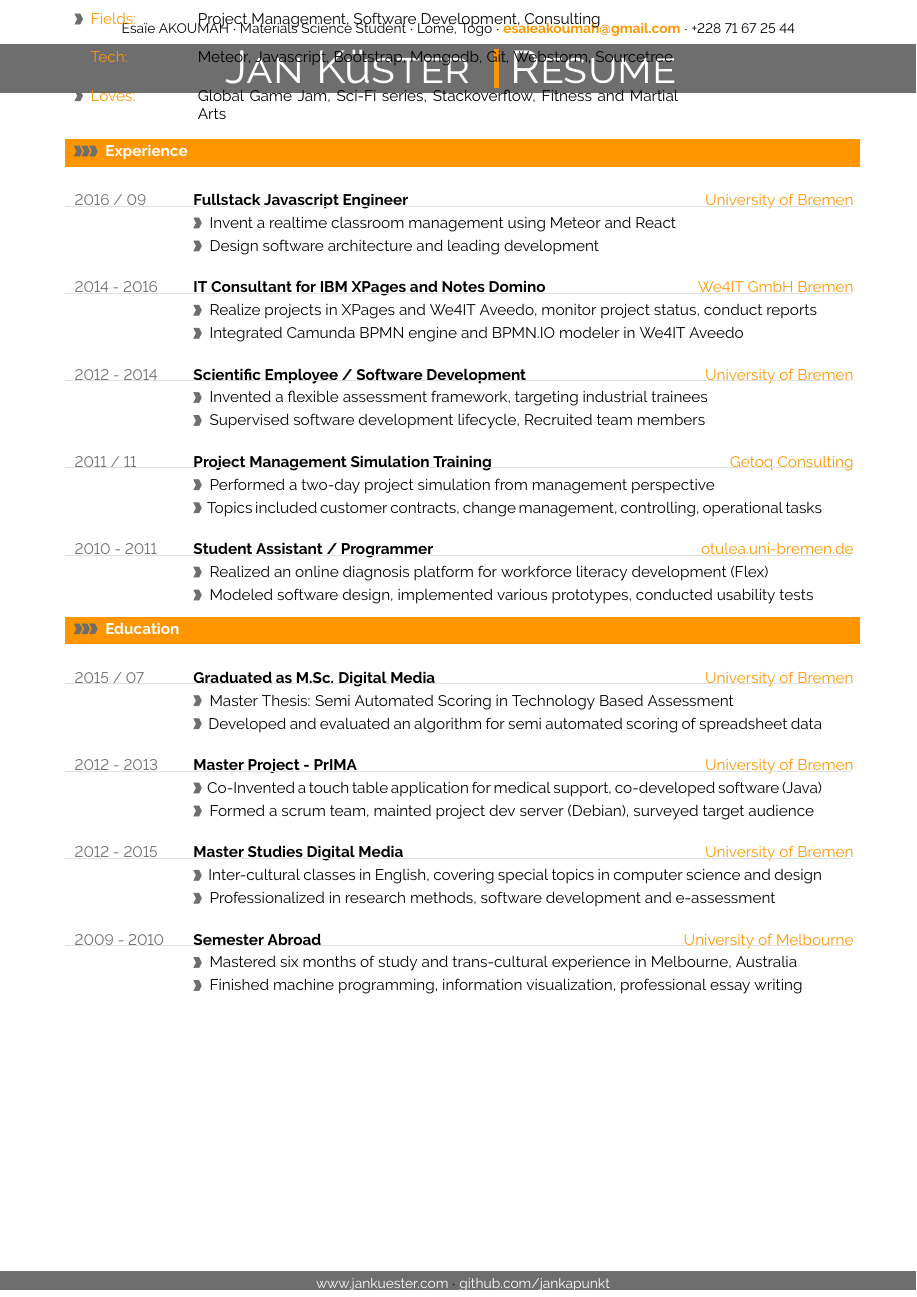
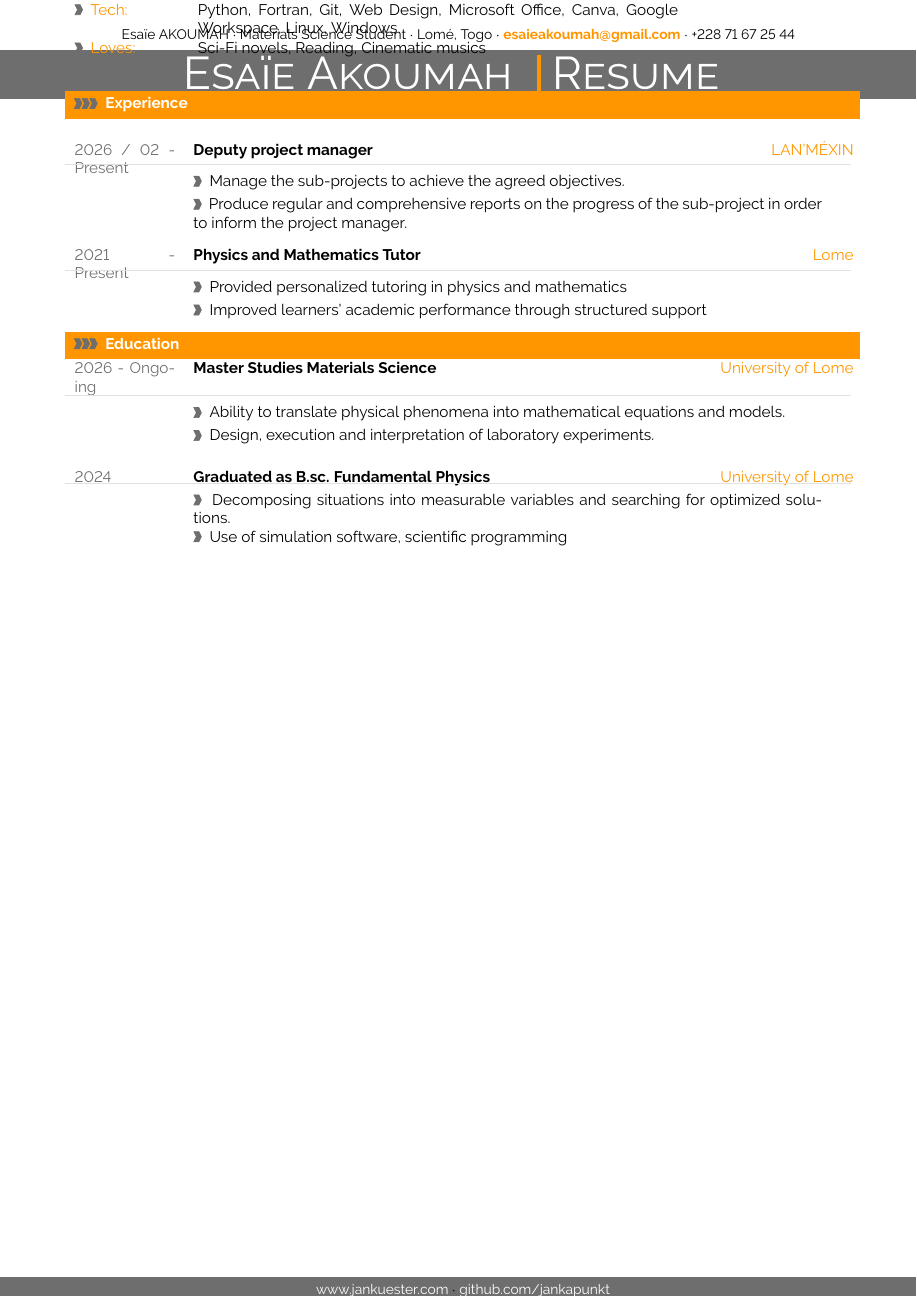
Before and after one commit to jules05902/Latex, a LaTeX document (TD/TD2/TD2_EX2_AKOUMAH_MET_25_27.tex): part of the page, cut at the place of the change. Compiled offline with pdfLaTeX.

Commit message:
Personalisation  continue du CV de l'exercice 2

```diff
--- a/TD/TD2/TD2_EX2_AKOUMAH_MET_25_27.tex
+++ b/TD/TD2/TD2_EX2_AKOUMAH_MET_25_27.tex
@@ -274,18 +274,18 @@
 %}}
 
 % use this for single words, e.g. CV or RESUME etc.
-\hspace{-0.25\linewidth}\colorbox{bgcol}{\makebox[1.5\linewidth][c]{\HUGE{\textcolor{white}{\textsc{Jan Küster}} } \textcolor{sectcol}{\rule[-1mm]{1mm}{0.9cm}} \HUGE{\textcolor{white}{\textsc{Resume}} } }}
+\hspace{-0.25\linewidth}\colorbox{bgcol}{\makebox[1.5\linewidth][c]{\HUGE{\textcolor{white}{\textsc{Esaïe Akoumah}} } \textcolor{sectcol}{\rule[-1mm]{1mm}{0.9cm}} \HUGE{\textcolor{white}{\textsc{Resume}} } }}
 
 
 %----------------------------------------------------------------------------------------
 %	HEADER IMAGE
 %----------------------------------------------------------------------------------------
 
-\begin{figure}[H]
-\begin{flushright}
+%\begin{figure}[H]
+%\begin{flushright}
 %\includegraphics[trim= 320 130 460 210,clip,width=0.2\linewidth]{myfoto.jpg}	%trimming relative to image size!
-\end{flushright}
-\end{figure}
+%\end{flushright}
+%\end{figure}
 
 %---------------------------------------------------------------------------------------
 %	QR CODE (optional)
@@ -302,10 +302,10 @@
 
 \vspace{-114pt}
 
-\metasection{Status:}{M.Sc. Digital Media, Fullstack JS Engineer}
-\metasection{Fields:}{Project Management, Software Development, Consulting}
-\metasection{Tech:}{Meteor, Javascript, Bootstrap, Mongodb, Git, Webstorm, Sourcetree}
-\metasection{Loves:}{Global Game Jam, Sci-Fi series, Stackoverflow, Fitness and Martial Arts}
+\metasection{Status:}{M.Sc. Fundamental Materials Science Student at University of Lomé, Togo}
+\metasection{Fields:}{Physics, Mathematics, Chemistry, Project Management, Digital Marketing}
+\metasection{Tech:}{Python, Fortran, Git, Web Design, Microsoft Office, Canva, Google Workspace, Linux, Windows}
+\metasection{Loves:}{Sci-Fi novels, Reading, Cinematic musics}
 
 \vspace{6pt}
 
@@ -330,52 +330,24 @@
 \cvsection{Experience}
 
 %
-\cvevent{2016 / 09}{Fullstack Javascript Engineer}{University of Bremen}{Invent a realtime classroom management using Meteor and React}{Design software architecture and leading development}
+\cvevent{2026 / 02 - Present}{Deputy project manager}{LAN'MÉXIN}{Manage the sub-projects to achieve the agreed objectives.}{Produce regular and comprehensive reports on the progress of the sub-project in order to inform the project manager.}
+
+
+%
+\cvevent{2021 - Present}{Physics and Mathematics Tutor}{Lome}{Provided personalized tutoring in physics and mathematics}{Improved learners’ academic performance through structured support}
+
+%\textcolor{softcol}{\hrule}
+%---------------------------------------------------------------------------------------
+%	EDUCATION SECTION
+%--------------------------------------------------------------------------------------
+\cvsection{Education}
+%-------------------------------------------------------------------------------------------------------
+\cvevent{2026 - Ongoing}{Master Studies Materials Science}{University of Lome}{Ability to translate physical phenomena into mathematical equations and models.}{Design, execution and interpretation of laboratory experiments.}
 
 %\textcolor{softcol}{\hrule}
 
 %
-\cvevent{2014 - 2016}{IT Consultant for IBM XPages and Notes Domino}{We4IT GmbH Bremen}{Realize projects in XPages and We4IT Aveedo, monitor project status, conduct reports}{Integrated Camunda BPMN engine and BPMN.IO modeler in We4IT Aveedo}
-
-
-%\textcolor{softcol}{\hrule}
-
-%
-\cvevent{2012 - 2014}{Scientific Employee / Software Development}{University of Bremen}{Invented a flexible assessment framework, targeting industrial trainees}{Supervised software development lifecycle, Recruited team members}
-
-%\textcolor{softcol}{\hrule}
-
-%
-\cvevent{2011 / 11}{Project Management Simulation Training}{Getoq Consulting}{Performed a two-day project simulation from management perspective}{Topics included customer contracts, change management, controlling, operational tasks}
-
-%\textcolor{softcol}{\hrule}
-
-
-%
-\cvevent{2010 - 2011}{Student Assistant / Programmer}{otulea.uni-bremen.de}{Realized an online diagnosis platform for workforce literacy development (Flex)}{Modeled software design, implemented various prototypes, conducted usability tests}
-
-
-%---------------------------------------------------------------------------------------
-%	EDUCATION SECTION
-%--------------------------------------------------------------------------------------
-\cvsection{Education}
-
-\cvevent{2015 / 07}{Graduated as M.Sc. Digital Media}{University of Bremen}{Master Thesis: Semi Automated Scoring in Technology Based Assessment}{Developed and evaluated an algorithm for semi automated scoring of spreadsheet data}
-
-%\textcolor{softcol}{\hrule}
-
-%
-\cvevent{2012 - 2013}{Master Project - PrIMA}{University of Bremen}{Co-Invented a touch table application for medical support, co-developed software (Java) }{Formed a scrum team, mainted project dev server (Debian), surveyed target audience}
-
-%\textcolor{softcol}{\hrule}
-
-%
-\cvevent{2012 - 2015}{Master Studies Digital Media}{University of Bremen}{Inter-cultural classes in English, covering special topics in computer science and design}{Professionalized in research methods, software development and e-assessment}
-
-%\textcolor{softcol}{\hrule}
-
-%
-\cvevent{2009 - 2010}{Semester Abroad}{University of Melbourne}{Mastered six months of study and trans-cultural experience in Melbourne, Australia}{Finished machine programming, information visualization, professional essay writing}
+\cvevent{2024}{Graduated as B.sc. Fundamental Physics}{University of Lome}{Decomposing situations into measurable variables and searching for optimized solutions.}{Use of simulation software, scientific programming}
 
 
 %-------------------------------------------------------------------------------------------------
```
Also changed, not shown: TD/TD2/TD2_EX2_AKOUMAH_MET_25_27.pdf, 3 other files.
